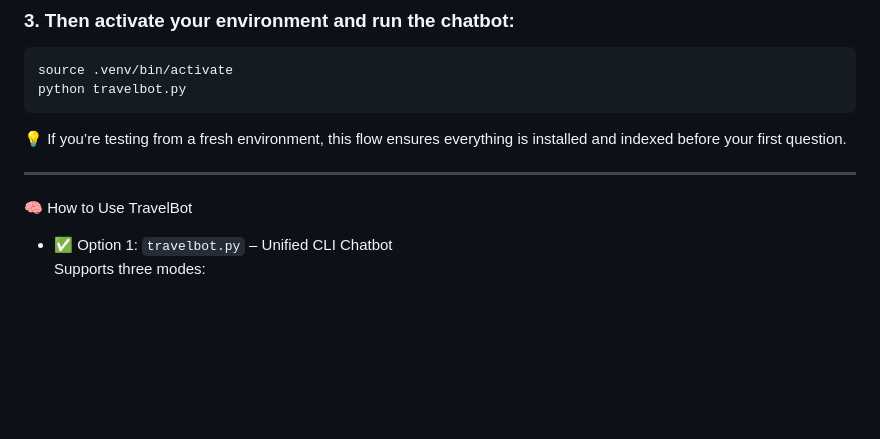
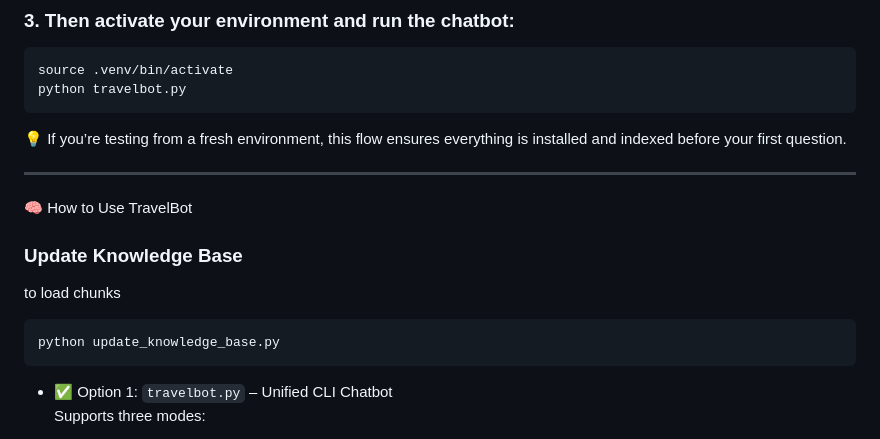
Before and after one commit to kenneydesigns/travel_bot_2_1, a Markdown page: README.md, the part around the change. GitHub-like rendering; blank space fills up the shorter version.

````diff
--- a/README.md
+++ b/README.md
@@ -52,6 +52,14 @@ python travelbot.py
 ---
 
 🧠 How to Use TravelBot
+
+### Update Knowledge Base
+to load chunks
+
+```base
+python update_knowledge_base.py
+```
+
 -   ✅ Option 1: `travelbot.py` – Unified CLI Chatbot
     Supports three modes:
 
````
